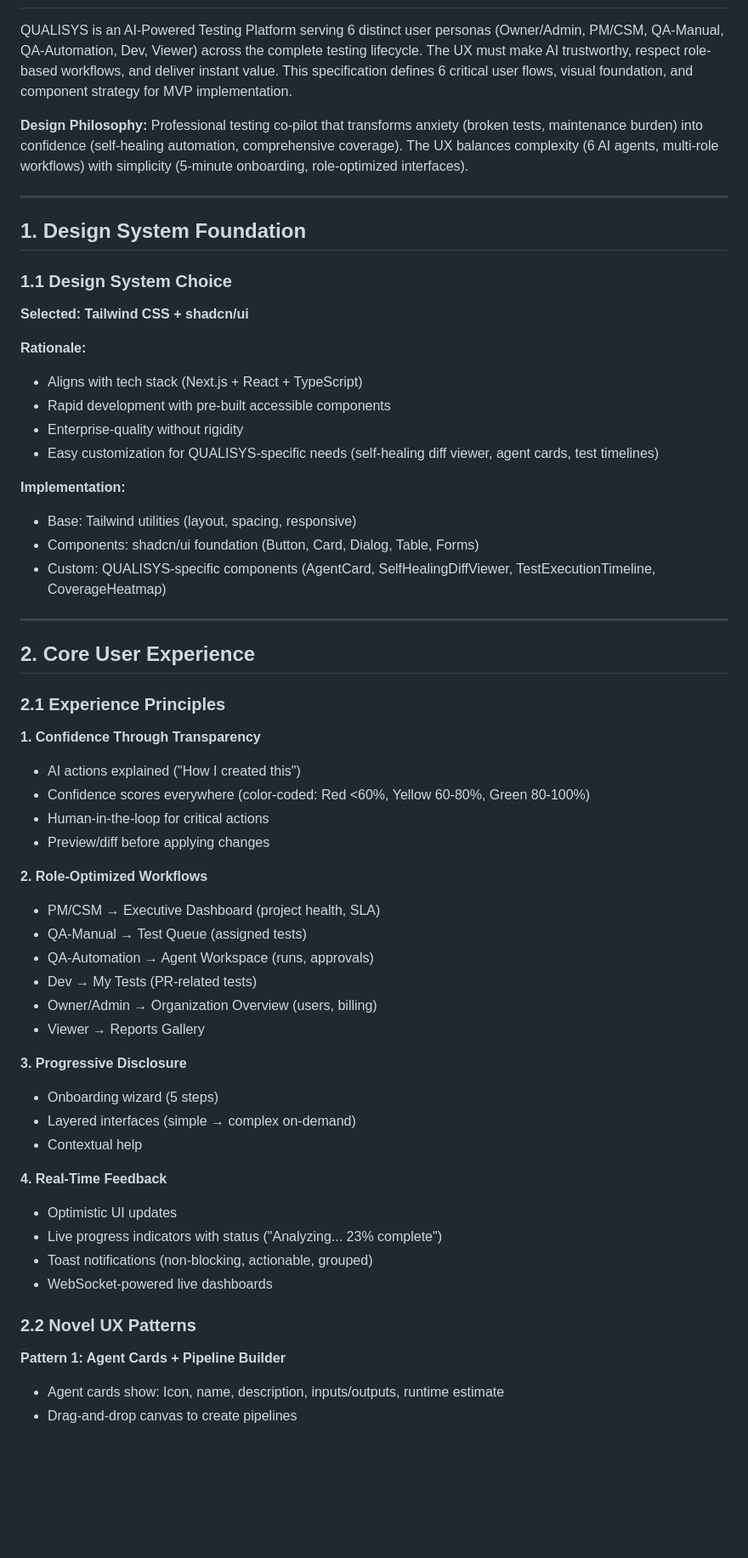
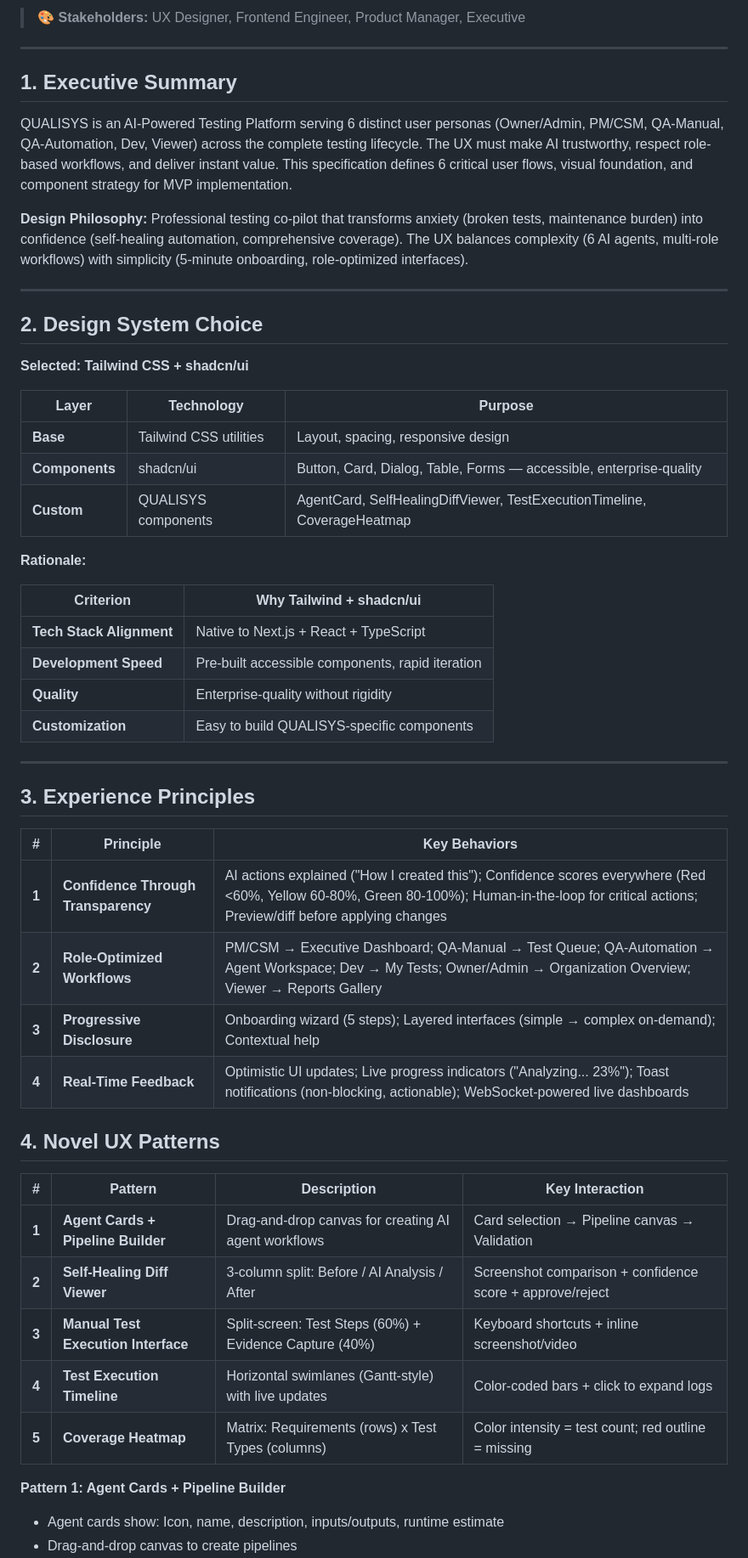
Before and after one commit to azfarhussain-10p/QUALISYS, a Markdown page: docs/planning/ux-design-specification.md, the part around one of its changes. Shown at 85% size. Rendered like a GitHub page; blank space fills up the shorter version.

Commit message:
Update UX Design Specification

```diff
--- a/docs/planning/ux-design-specification.md
+++ b/docs/planning/ux-design-specification.md
@@ -9,3 +70,8 @@ _Generated using BMad Method - Create UX Design Workflow v1.0_
+> :art: **Stakeholders:** UX Designer, Frontend Engineer, Product Manager, Executive
+
+---
+
+## 1. Executive Summary
 
 QUALISYS is an AI-Powered Testing Platform serving 6 distinct user personas (Owner/Admin, PM/CSM, QA-Manual, QA-Automation, Dev, Viewer) across the complete testing lifecycle. The UX must make AI trustworthy, respect role-based workflows, and deliver instant value. This specification defines 6 critical user flows, visual foundation, and component strategy for MVP implementation.
 
@@ -13,55 +79,45 @@ QUALISYS is an AI-Powered Testing Platform serving 6 distinct user personas (Own
 
 ---
 
-## 1. Design System Foundation
-
-### 1.1 Design System Choice
+## 2. Design System Choice
 
 **Selected: Tailwind CSS + shadcn/ui**
 
+| Layer | Technology | Purpose |
+|---|---|---|
+| **Base** | Tailwind CSS utilities | Layout, spacing, responsive design |
+| **Components** | shadcn/ui | Button, Card, Dialog, Table, Forms — accessible, enterprise-quality |
+| **Custom** | QUALISYS components | AgentCard, SelfHealingDiffViewer, TestExecutionTimeline, CoverageHeatmap |
+
 **Rationale:**
-- Aligns with tech stack (Next.js + React + TypeScript)
-- Rapid development with pre-built accessible components
-- Enterprise-quality without rigidity
-- Easy customization for QUALISYS-specific needs (self-healing diff viewer, agent cards, test timelines)
 
-**Implementation:**
-- Base: Tailwind utilities (layout, spacing, responsive)
-- Components: shadcn/ui foundation (Button, Card, Dialog, Table, Forms)
-- Custom: QUALISYS-specific components (AgentCard, SelfHealingDiffViewer, TestExecutionTimeline, CoverageHeatmap)
+| Criterion | Why Tailwind + shadcn/ui |
+|---|---|
+| **Tech Stack Alignment** | Native to Next.js + React + TypeScript |
+| **Development Speed** | Pre-built accessible components, rapid iteration |
+| **Quality** | Enterprise-quality without rigidity |
+| **Customization** | Easy to build QUALISYS-specific components |
 
 ---
 
-## 2. Core User Experience
+## 3. Experience Principles
 
-### 2.1 Experience Principles
+| # | Principle | Key Behaviors |
+|---|---|---|
+| **1** | **Confidence Through Transparency** | AI actions explained ("How I created this"); Confidence scores everywhere (Red <60%, Yellow 60-80%, Green 80-100%); Human-in-the-loop for critical actions; Preview/diff before applying changes |
+| **2** | **Role-Optimized Workflows** | PM/CSM → Executive Dashboard; QA-Manual → Test Queue; QA-Automation → Agent Workspace; Dev → My Tests; Owner/Admin → Organization Overview; Viewer → Reports Gallery |
+| **3** | **Progressive Disclosure** | Onboarding wizard (5 steps); Layered interfaces (simple → complex on-demand); Contextual help |
+| **4** | **Real-Time Feedback** | Optimistic UI updates; Live progress indicators ("Analyzing... 23%"); Toast notifications (non-blocking, actionable); WebSocket-powered live dashboards |
 
-**1. Confidence Through Transparency**
-- AI actions explained ("How I created this")
-- Confidence scores everywhere (color-coded: Red <60%, Yellow 60-80%, Green 80-100%)
-- Human-in-the-loop for critical actions
-- Preview/diff before applying changes
+## 4. Novel UX Patterns
 
-**2. Role-Optimized Workflows**
-- PM/CSM → Executive Dashboard (project health, SLA)
-- QA-Manual → Test Queue (assigned tests)
-- QA-Automation → Agent Workspace (runs, approvals)
-- Dev → My Tests (PR-related tests)
-- Owner/Admin → Organization Overview (users, billing)
-- Viewer → Reports Gallery
-
-**3. Progressive Disclosure**
-- Onboarding wizard (5 steps)
-- Layered interfaces (simple → complex on-demand)
-- Contextual help
-
-**4. Real-Time Feedback**
-- Optimistic UI updates
-- Live progress indicators with status ("Analyzing... 23% complete")
-- Toast notifications (non-blocking, actionable, grouped)
-- WebSocket-powered live dashboards
-
-### 2.2 Novel UX Patterns
+| # | Pattern | Description | Key Interaction |
+|---|---|---|---|
+| **1** | **Agent Cards + Pipeline Builder** | Drag-and-drop canvas for creating AI agent workflows | Card selection → Pipeline canvas → Validation |
+| **2** | **Self-Healing Diff Viewer** | 3-column split: Before / AI Analysis / After | Screenshot comparison + confidence score + approve/reject |
+| **3** | **Manual Test Execution Interface** | Split-screen: Test Steps (60%) + Evidence Capture (40%) | Keyboard shortcuts + inline screenshot/video |
+| **4** | **Test Execution Timeline** | Horizontal swimlanes (Gantt-style) with live updates | Color-coded bars + click to expand logs |
+| **5** | **Coverage Heatmap** | Matrix: Requirements (rows) x Test Types (columns) | Color intensity = test count; red outline = missing |
 
 **Pattern 1: Agent Cards + Pipeline Builder**
 - Agent cards show: Icon, name, description, inputs/outputs, runtime estimate
```
Also changed, not shown: other parts of docs/planning/ux-design-specification.md (+202 -78 lines).
